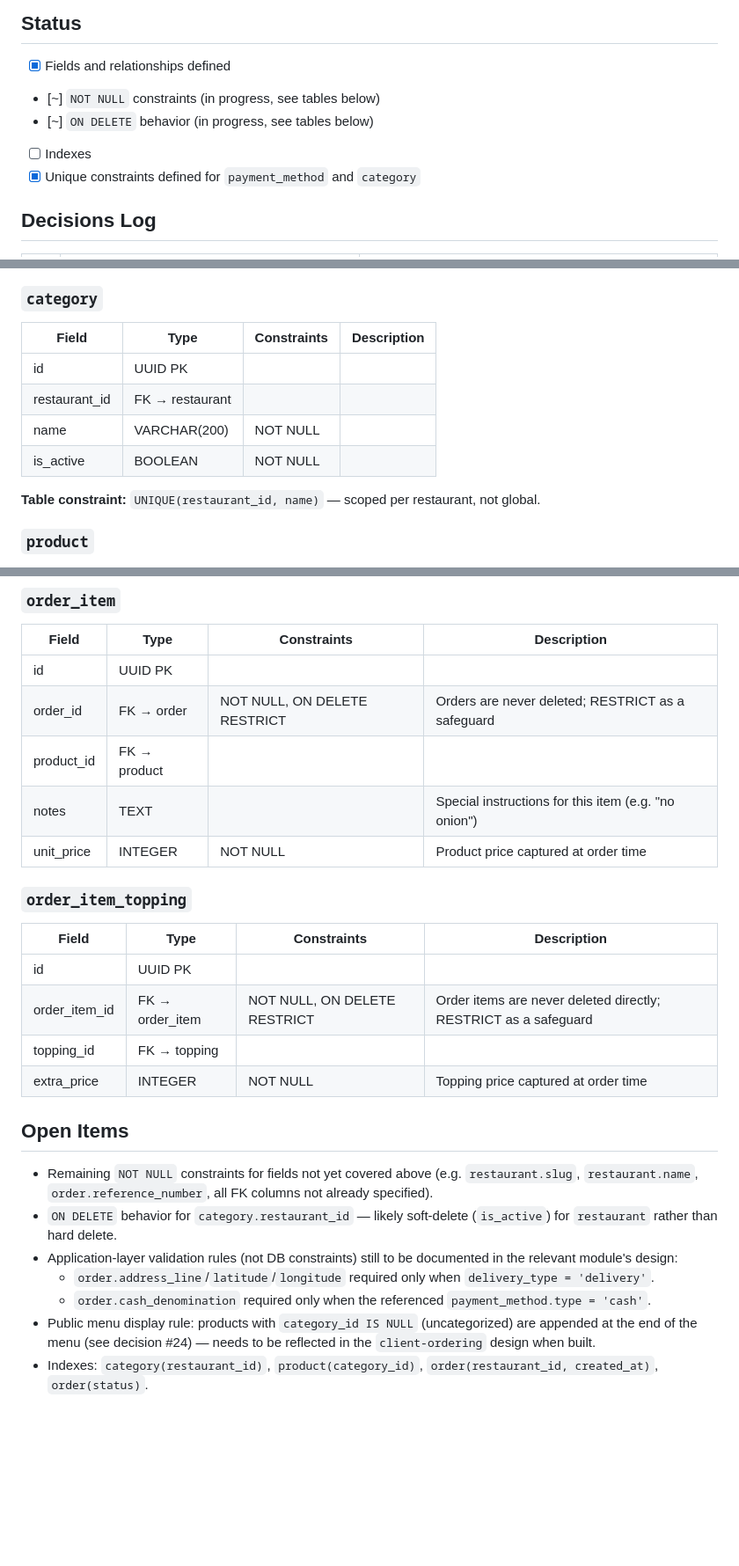
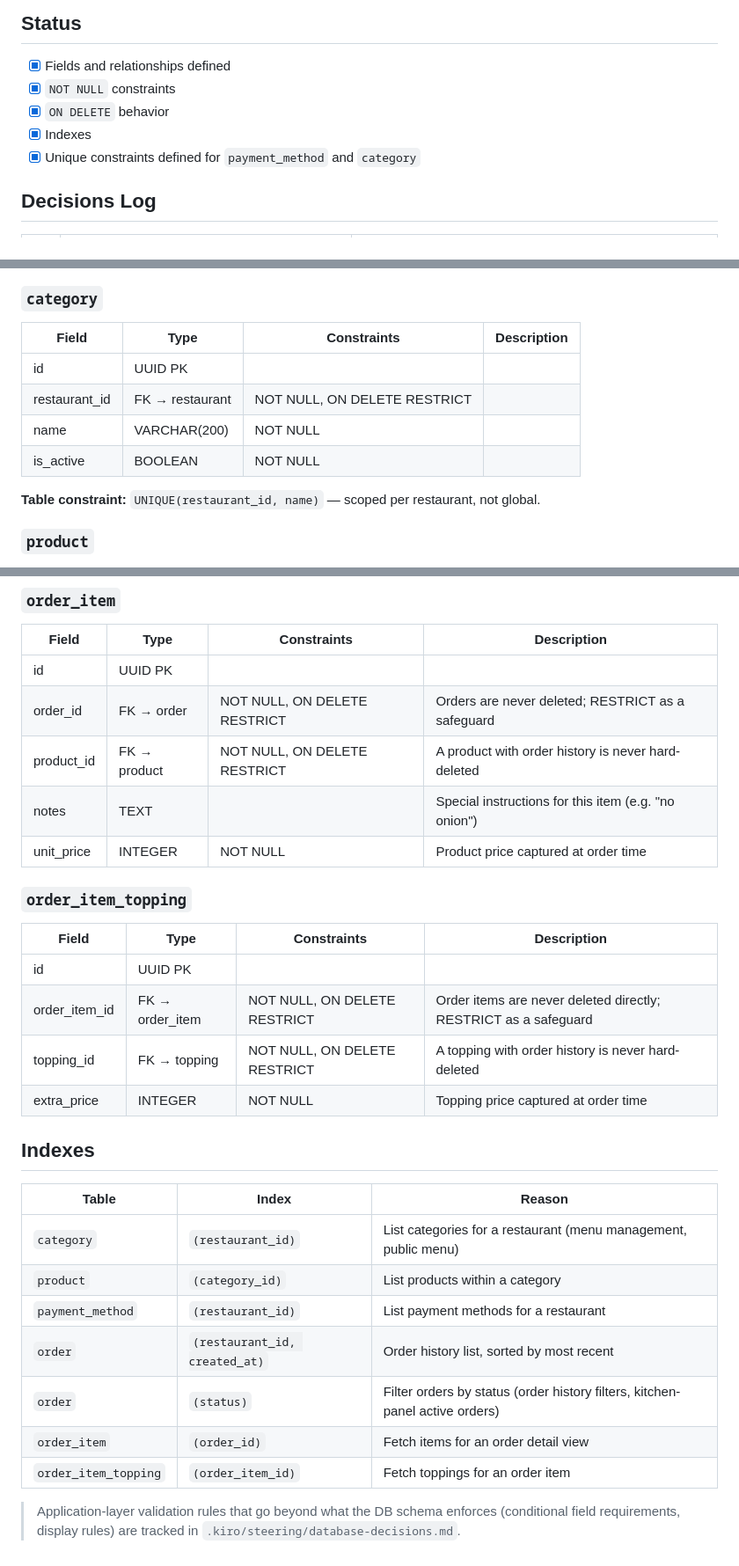
Before and after one commit to Phylip28/Tragon, a Markdown page: DATABASE.md, 3 parts joined by grey strips. Shown at 88% size. GitHub-like rendering; blank space fills up the shorter version.

Commit message:
feat(db): finalize NOT NULL/ON DELETE constraints, add restaurant soft-delete, define indexes, add database-decisions steering

```diff
--- a/DATABASE.md
+++ b/DATABASE.md
@@ -5,9 +5,9 @@ Living document tracking the normalized PostgreSQL schema for Tragón. This is a
 ## Status
 
 - [x] Fields and relationships defined
-- [~] `NOT NULL` constraints (in progress, see tables below)
-- [~] `ON DELETE` behavior (in progress, see tables below)
-- [ ] Indexes
+- [x] `NOT NULL` constraints
+- [x] `ON DELETE` behavior
+- [x] Indexes
 - [x] Unique constraints defined for `payment_method` and `category`
 
 ## Decisions Log
@@ -77,12 +82,12 @@ Living document tracking the normalized PostgreSQL schema for Tragón. This is a
 
 ### `category`
 
-| Field         | Type            | Constraints | Description |
-| ------------- | --------------- | ----------- | ----------- |
-| id            | UUID PK         |             |             |
-| restaurant_id | FK → restaurant |             |             |
-| name          | VARCHAR(200)    | NOT NULL    |             |
-| is_active     | BOOLEAN         | NOT NULL    |             |
+| Field         | Type            | Constraints                  | Description |
+| ------------- | --------------- | ---------------------------- | ----------- |
+| id            | UUID PK         |                              |             |
+| restaurant_id | FK → restaurant | NOT NULL, ON DELETE RESTRICT |             |
+| name          | VARCHAR(200)    | NOT NULL                     |             |
+| is_active     | BOOLEAN         | NOT NULL                     |             |
 
 **Table constraint:** `UNIQUE(restaurant_id, name)` — scoped per restaurant, not global.
 
@@ -136,7 +141,7 @@ Living document tracking the normalized PostgreSQL schema for Tragón. This is a
 | ---------- | ------------ | ---------------------------- | ---------------------------------------------------- |
 | id         | UUID PK      |                              |                                                      |
 | order_id   | FK → order   | NOT NULL, ON DELETE RESTRICT | Orders are never deleted; RESTRICT as a safeguard    |
-| product_id | FK → product |                              |                                                      |
+| product_id | FK → product | NOT NULL, ON DELETE RESTRICT | A product with order history is never hard-deleted   |
 | notes      | TEXT         |                              | Special instructions for this item (e.g. "no onion") |
 | unit_price | INTEGER      | NOT NULL                     | Product price captured at order time                 |
 
@@ -146,15 +151,19 @@ Living document tracking the normalized PostgreSQL schema for Tragón. This is a
 | ------------- | --------------- | ---------------------------- | --------------------------------------------------------------- |
 | id            | UUID PK         |                              |                                                                 |
 | order_item_id | FK → order_item | NOT NULL, ON DELETE RESTRICT | Order items are never deleted directly; RESTRICT as a safeguard |
-| topping_id    | FK → topping    |                              |                                                                 |
+| topping_id    | FK → topping    | NOT NULL, ON DELETE RESTRICT | A topping with order history is never hard-deleted              |
 | extra_price   | INTEGER         | NOT NULL                     | Topping price captured at order time                            |
 
-## Open Items
+## Indexes
 
-- Remaining `NOT NULL` constraints for fields not yet covered above (e.g. `restaurant.slug`, `restaurant.name`, `order.reference_number`, all FK columns not already specified).
-- `ON DELETE` behavior for `category.restaurant_id` — likely soft-delete (`is_active`) for `restaurant` rather than hard delete.
-- Application-layer validation rules (not DB constraints) still to be documented in the relevant module's design:
-  - `order.address_line`/`latitude`/`longitude` required only when `delivery_type = 'delivery'`.
-  - `order.cash_denomination` required only when the referenced `payment_method.type = 'cash'`.
-- Public menu display rule: products with `category_id IS NULL` (uncategorized) are appended at the end of the menu (see decision #24) — needs to be reflected in the `client-ordering` design when built.
-- Indexes: `category(restaurant_id)`, `product(category_id)`, `order(restaurant_id, created_at)`, `order(status)`.
+| Table                | Index                         | Reason                                                                       |
+| -------------------- | ----------------------------- | ---------------------------------------------------------------------------- |
+| `category`           | `(restaurant_id)`             | List categories for a restaurant (menu management, public menu)              |
+| `product`            | `(category_id)`               | List products within a category                                              |
+| `payment_method`     | `(restaurant_id)`             | List payment methods for a restaurant                                        |
+| `order`              | `(restaurant_id, created_at)` | Order history list, sorted by most recent                                    |
+| `order`              | `(status)`                    | Filter orders by status (order history filters, kitchen-panel active orders) |
+| `order_item`         | `(order_id)`                  | Fetch items for an order detail view                                         |
+| `order_item_topping` | `(order_item_id)`             | Fetch toppings for an order item                                             |
+
+> Application-layer validation rules that go beyond what the DB schema enforces (conditional field requirements, display rules) are tracked in `.kiro/steering/database-decisions.md`.
```
Also changed, not shown: other parts of DATABASE.md (+10 -5 lines), .kiro/steering/database-decisions.md (added, +19 -0 lines).
